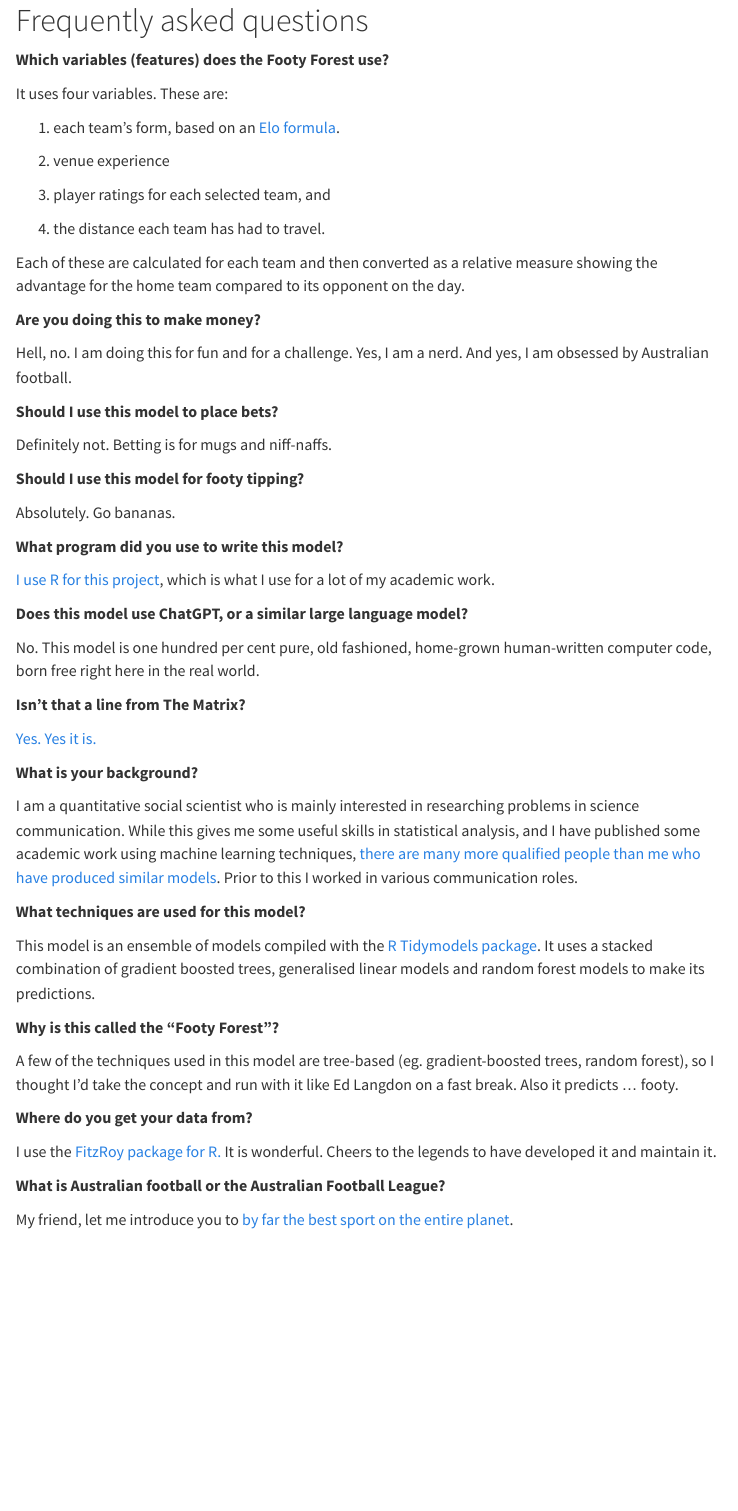
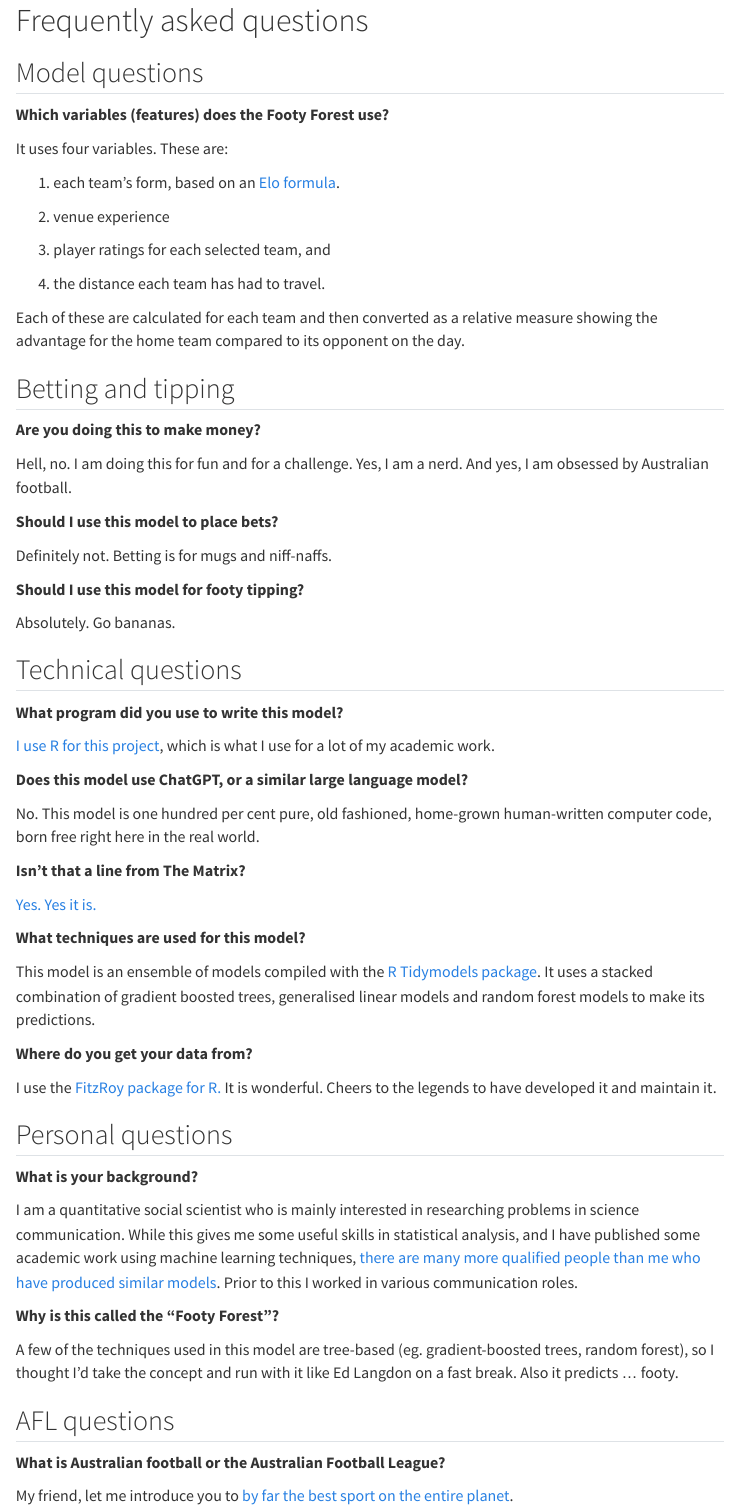
Before and after one commit to mattnurse/FootyForestDashboard, a Quarto document (about.qmd): the page in a window 1100 px wide, from its top. Rendered offline with R 4.5, knitr and Pandoc in place of Quarto, with nearby package versions; menus at the side of the page are left out.

Commit message:
Reordering and categorising FAQs

```diff
--- a/_quarto.yml
+++ b/_quarto.yml
@@ -9,7 +9,7 @@ website:
   open-graph: true
   announcement:
     dismissable: false
-    content: <font color="black"> &ensp; A machine learning model that predicts the winners of AFL football matches</font>
+    content: <font color="black"> A machine learning model that predicts the winners of AFL football matches</font>
     type: primary
     position: below-navbar
   navbar:
--- a/about.qmd
+++ b/about.qmd
@@ -5,6 +5,8 @@ editor:
 ---
 
 # Frequently asked questions
+
+## Model questions
 
 **Which variables (features) does the Footy Forest use?**
 
@@ -22,6 +24,8 @@ It uses four variables. These are:
 Each of these are calculated for each team and then converted as a relative measure showing the
 advantage for the home team compared to its opponent on the day.
 
+## Betting and tipping
+
 **Are you doing this to make money?**
 
 Hell, no. I am doing this for fun and for a challenge. Yes, I am a nerd. And yes, I am obsessed by
@@ -34,6 +38,8 @@ Definitely not. Betting is for mugs and niff-naffs.
 **Should I use this model for footy tipping?**
 
 Absolutely. Go bananas.
+
+## Technical questions
 
 **What program did you use to write this model?**
 
@@ -49,6 +55,19 @@ born free right here in the real world.
 
 [Yes. Yes it is.](https://www.youtube.com/watch?v=HD_MO3cCl28)
 
+**What techniques are used for this model?**
+
+This model is an ensemble of models compiled with the [R Tidymodels
+package](https://www.tidymodels.org/). It uses a stacked combination of gradient boosted trees,
+generalised linear models and random forest models to make its predictions.
+
+**Where do you get your data from?**
+
+I use the [FitzRoy package for R.](https://cran.r-project.org/web/packages/fitzRoy/index.html) It is
+wonderful. Cheers to the legends to have developed it and maintain it.
+
+## Personal questions
+
 **What is your background?**
 
 I am a quantitative social scientist who is mainly interested in researching problems in science
@@ -57,27 +76,21 @@ some academic work using machine learning techniques, [there are many more quali
 who have produced similar models](https://squiggle.com.au/). Prior to this I worked in various
 communication roles.
 
-**What techniques are used for this model?**
-
-This model is an ensemble of models compiled with the [R Tidymodels
-package](https://www.tidymodels.org/). It uses a stacked combination of gradient boosted trees,
-generalised linear models and random forest models to make its predictions.
-
 **Why is this called the “Footy Forest”?**
 
 A few of the techniques used in this model are tree-based (eg. gradient-boosted trees, random
 forest), so I thought I’d take the concept and run with it like Ed Langdon on a fast break. Also it
 predicts … footy.
 
-**Where do you get your data from?**
-
-I use the [FitzRoy package for R.](https://cran.r-project.org/web/packages/fitzRoy/index.html) It is
-wonderful. Cheers to the legends to have developed it and maintain it.
+## AFL questions
 
 **What is Australian football or the Australian Football League?**
 
 My friend, let me introduce you to [by far the best sport on the entire
 planet](https://www.youtube.com/watch?v=u_SqfNNfhmM&t=13s).
+
+## Personal questions
+
 
 **What football team do you barrack for?**
 
```
